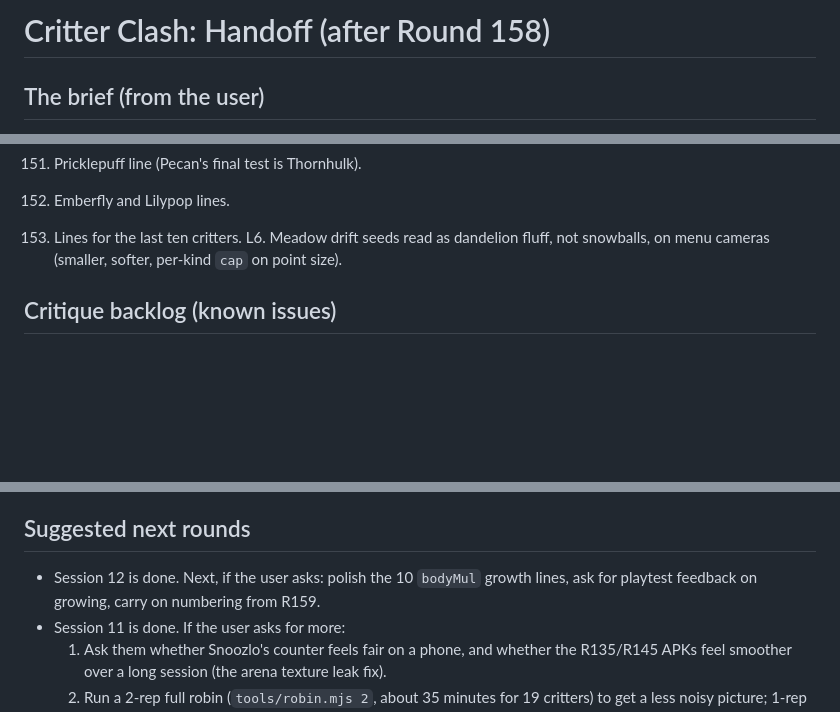
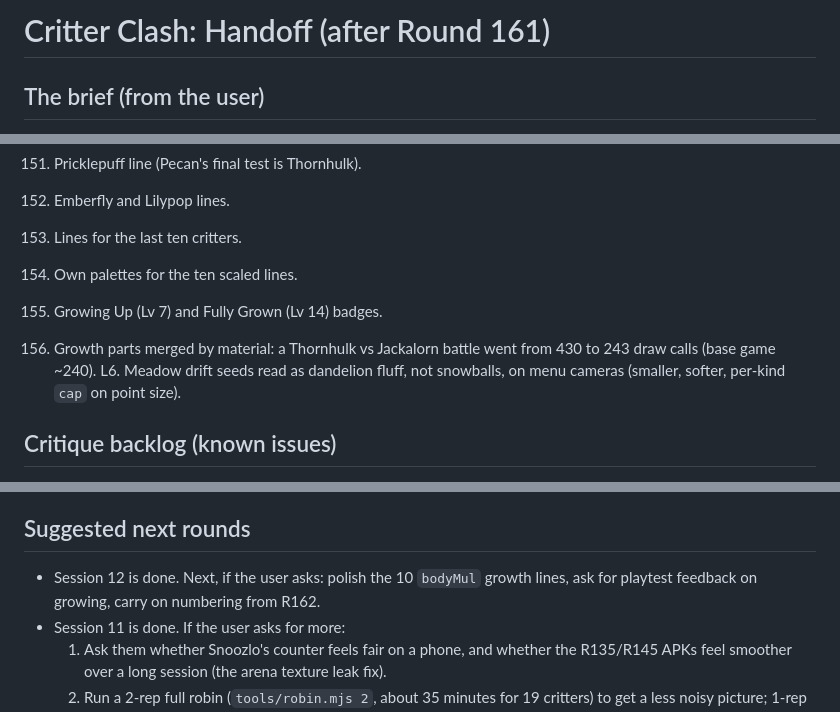
Before and after one commit to zchillsounds-debug/super-chainsaw1, a Markdown page: games/critter-clash/HANDOFF.md, 3 parts joined by grey strips. Rendered like a GitHub page; blank space fills up the shorter version.

Commit message:
Critter Clash: handoff update (R159-161)
Co-Authored-By: Claude Opus 5.5 <noreply@anthropic.com>
Claude-Session: https://claude.ai/code/session_016cEgsVVpK3jMkZ1Aa3No1U

```diff
--- a/games/critter-clash/HANDOFF.md
+++ b/games/critter-clash/HANDOFF.md
@@ -1,4 +1,4 @@
-# Critter Clash: Handoff (after Round 158)
+# Critter Clash: Handoff (after Round 161)
 
 ## The brief (from the user)
 - "Build me the coolest game with the best graphics." Run the critique loop (screenshot → critique → improve) round after round until it's a finished product at AAA studio quality. The user asked for about **10 hours** of loops in total.
@@ -398,6 +399,9 @@ Arenas: meadow, beach, volcano, frost, neon, sky, grove.
 156. Pricklepuff line (Pecan's final test is Thornhulk).
 157. Emberfly and Lilypop lines.
 158. Lines for the last ten critters.
+159. Own palettes for the ten scaled lines.
+160. Growing Up (Lv 7) and Fully Grown (Lv 14) badges.
+161. Growth parts merged by material: a Thornhulk vs Jackalorn battle went from 430 to 243 draw calls (base game ~240).
 L6. Meadow drift seeds read as dandelion fluff, not snowballs, on menu cameras (smaller, softer, per-kind `cap` on point size).
 
 ## Critique backlog (known issues)
@@ -414,7 +418,7 @@ L6. Meadow drift seeds read as dandelion fluff, not snowballs, on menu cameras (
 - Growth (session 12) is untested on a real phone; ask the user how the growing scene and the big forms feel. Balance was not re-measured with grown forms (both sides grow by level in cups, so it's symmetric, but hand-built bodies are bigger targets visually only; hit ranges are unchanged).
 - The 10 `bodyMul` lines have new palettes and parts but share proportions; a signature part each would make them read as new creatures as strongly as the first nine.
 ## Suggested next rounds
-- Session 12 is done. Next, if the user asks: polish the 10 `bodyMul` growth lines, ask for playtest feedback on growing, carry on numbering from R159.
+- Session 12 is done. Next, if the user asks: polish the 10 `bodyMul` growth lines, ask for playtest feedback on growing, carry on numbering from R162.
 - Session 11 is done. If the user asks for more:
   1. Ask them whether Snoozlo's counter feels fair on a phone, and whether the R135/R145 APKs feel smoother over a long session (the arena texture leak fix).
   2. Run a 2-rep full robin (`tools/robin.mjs 2`, about 35 minutes for 19 critters) to get a less noisy picture; 1-rep runs swing ±15%.
```
Also changed, not shown: other parts of games/critter-clash/HANDOFF.md (+1 -0 lines).
